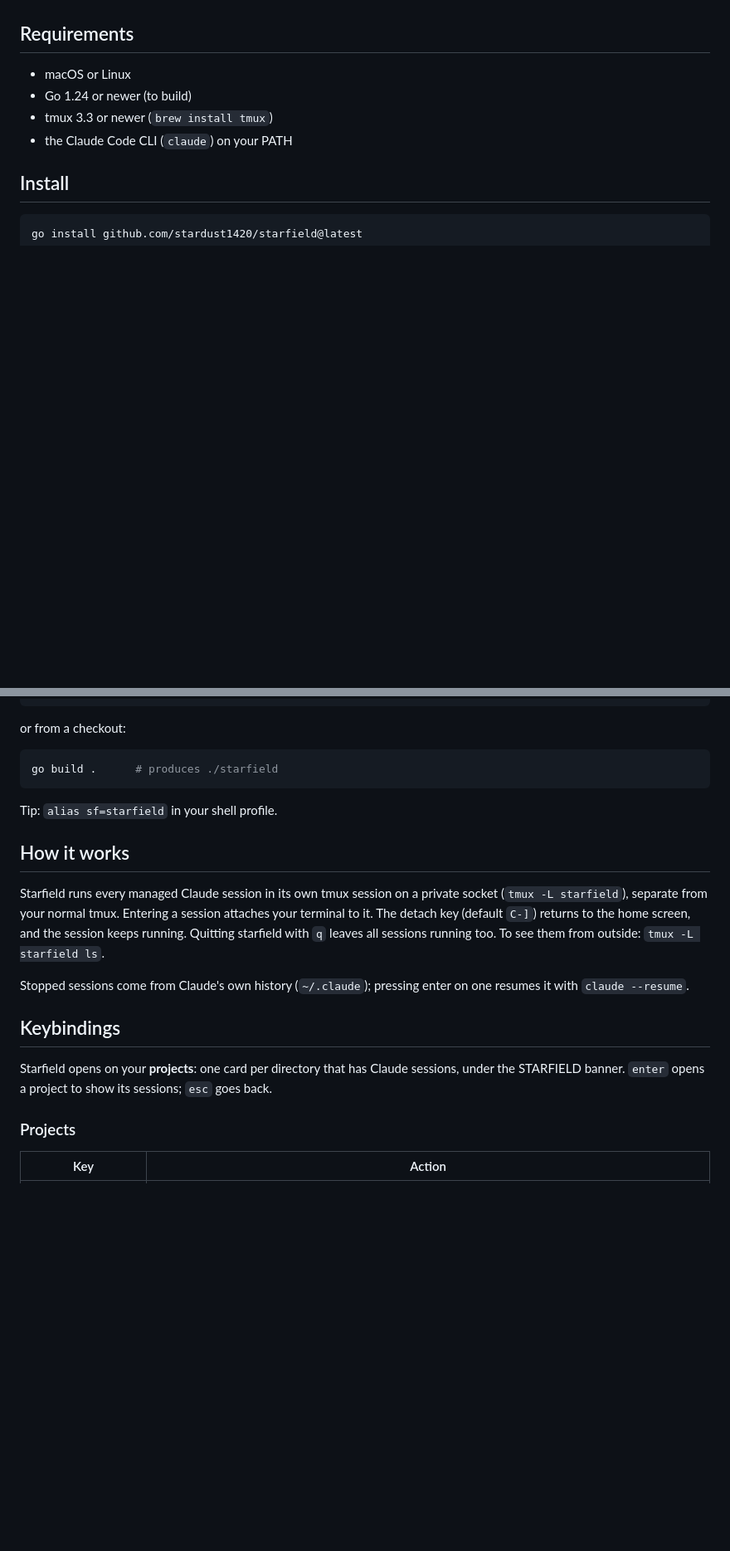
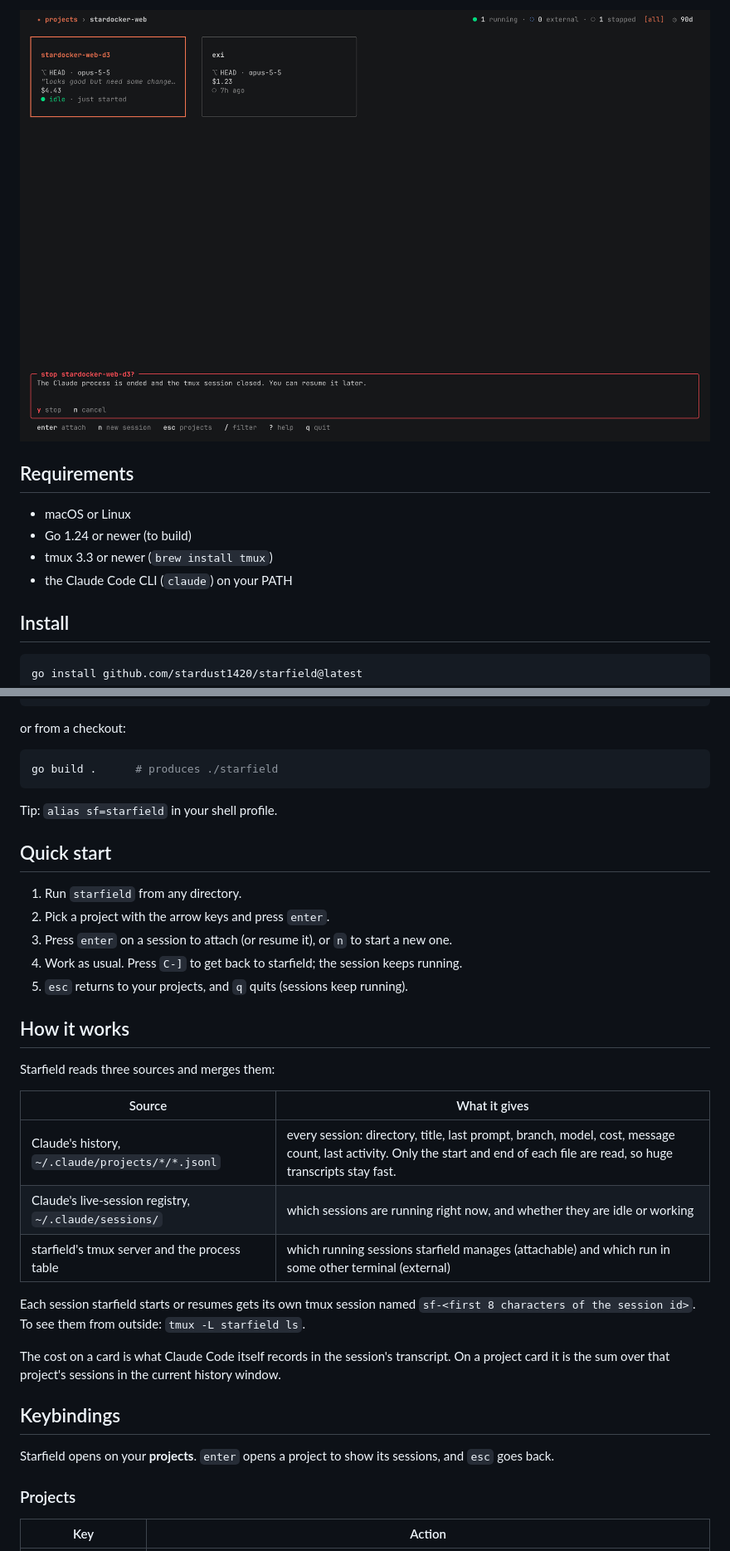
Before and after one commit to stardust1420/starfield, a Markdown page: README.md, 2 parts joined by grey strips. Shown at 83% size. GitHub-like rendering; pictures changed too: docs/screenshots/stop.png (added); blank space fills up the shorter version.

Commit message:
docs: README with screenshots and the full feature list
Co-Authored-By: Claude Opus 5.5 <noreply@anthropic.com>
Claude-Session: https://claude.ai/code/session_01AG3mm6ERPfyR92RNYxTQpR

```diff
--- a/README.md
+++ b/README.md
@@ -4,3 +37,4 @@ A terminal UI for your Claude Code sessions. Starfield shows every session you h
+![Stop confirmation](docs/screenshots/stop.png)
 
 ## Requirements
 
@@ -23,15 +57,31 @@ go build .      # produces ./starfield
 
 Tip: `alias sf=starfield` in your shell profile.
 
+## Quick start
+
+1. Run `starfield` from any directory.
+2. Pick a project with the arrow keys and press `enter`.
+3. Press `enter` on a session to attach (or resume it), or `n` to start a new one.
+4. Work as usual. Press `C-]` to get back to starfield; the session keeps running.
+5. `esc` returns to your projects, and `q` quits (sessions keep running).
+
 ## How it works
 
-Starfield runs every managed Claude session in its own tmux session on a private socket (`tmux -L starfield`), separate from your normal tmux. Entering a session attaches your terminal to it. The detach key (default `C-]`) returns to the home screen, and the session keeps running. Quitting starfield with `q` leaves all sessions running too. To see them from outside: `tmux -L starfield ls`.
+Starfield reads three sources and merges them:
 
-Stopped sessions come from Claude's own history (`~/.claude`); pressing enter on one resumes it with `claude --resume`.
+| Source | What it gives |
+| --- | --- |
+| Claude's history, `~/.claude/projects/*/*.jsonl` | every session: directory, title, last prompt, branch, model, cost, message count, last activity. Only the start and end of each file are read, so huge transcripts stay fast. |
+| Claude's live-session registry, `~/.claude/sessions/` | which sessions are running right now, and whether they are idle or working |
+| starfield's tmux server and the process table | which running sessions starfield manages (attachable) and which run in some other terminal (external) |
+
+Each session starfield starts or resumes gets its own tmux session named `sf-<first 8 characters of the session id>`. To see them from outside: `tmux -L starfield ls`.
+
+The cost on a card is what Claude Code itself records in the session's transcript. On a project card it is the sum over that project's sessions in the current history window.
 
 ## Keybindings
 
-Starfield opens on your **projects**: one card per directory that has Claude sessions, under the STARFIELD banner. `enter` opens a project to show its sessions; `esc` goes back.
+Starfield opens on your **projects**. `enter` opens a project to show its sessions, and `esc` goes back.
 
 ### Projects
 
```
Also changed, not shown: other parts of README.md (+61 -6 lines), docs/screenshots/attached.png (added), docs/screenshots/projects.png (added), docs/screenshots/sessions.png (added).
